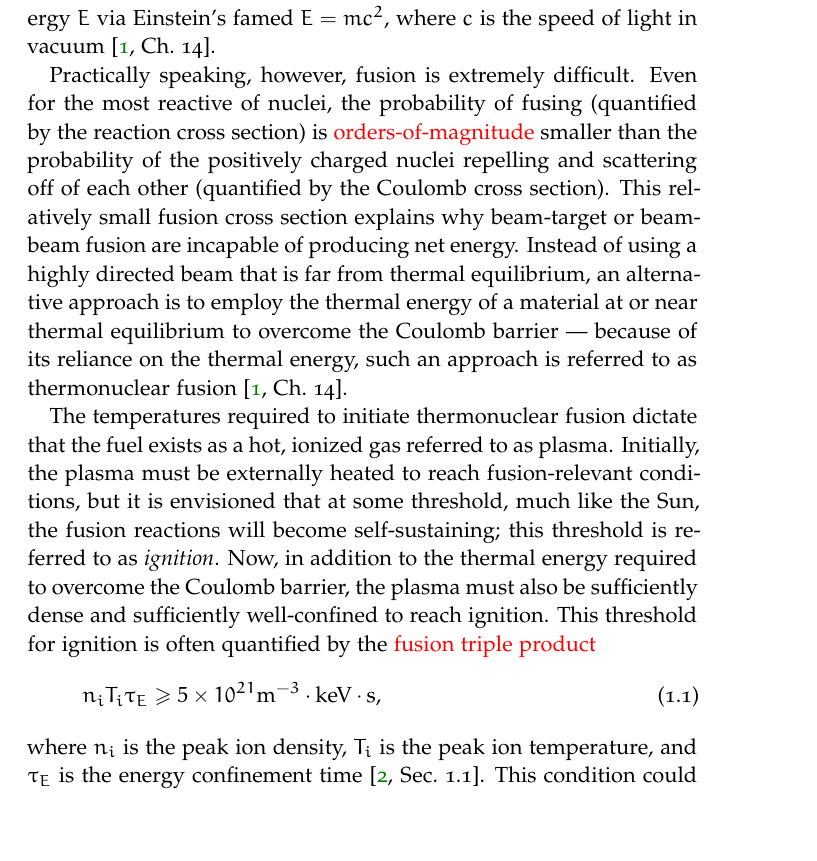
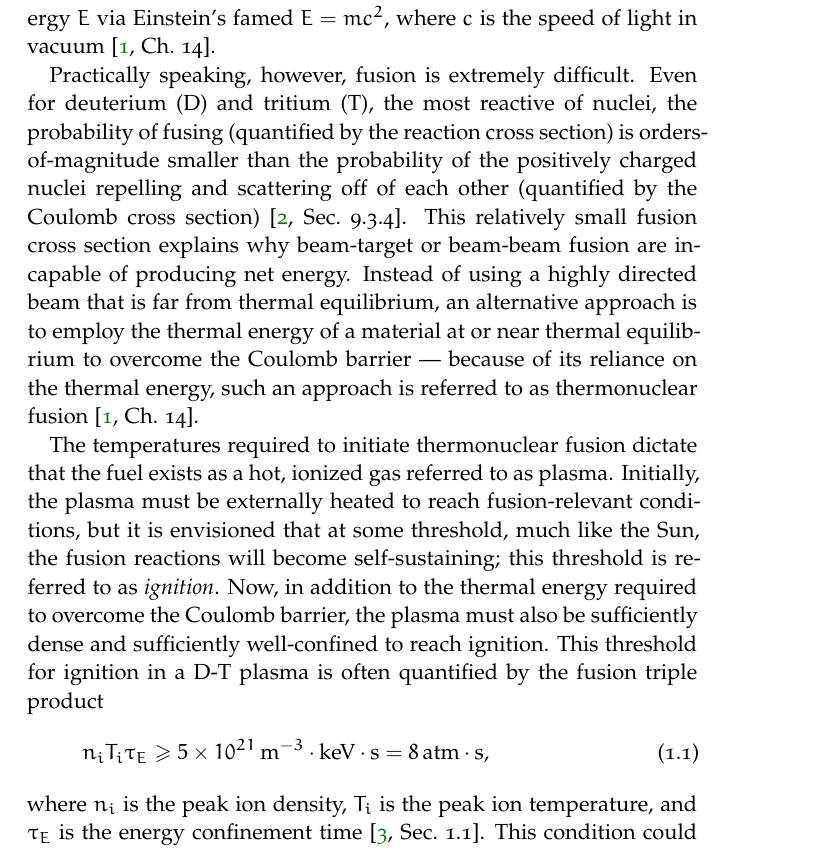
Before and after one commit to emd/thesis, a LaTeX thesis (thesis.tex, which reads Chapters/Introduction/Introduction.tex): part of page 1 of 6, cut so that both start at the same text, the shorter picture padded with empty space. Compiled offline with pdfLaTeX; a missing font is replaced by an installed copy or a similar font.

Commit message:
Finalized fusion energy intro

```diff
--- a/Chapters/Introduction/Introduction.tex
+++ b/Chapters/Introduction/Introduction.tex
@@ -19,13 +19,14 @@ via Einstein's famed $E = m c^2$, where
 $c$ is the speed of light in vacuum~\cite[Ch.~14]{krane}.
 
 Practically speaking, however, fusion is extremely difficult.
-Even for the most reactive of nuclei,
+Even for deuterium (D) and tritium (T), the most reactive of nuclei,
 the probability of fusing
 (quantified by the reaction cross section)
-is \textcolor{red}{orders-of-magnitude} smaller than
+is orders-of-magnitude smaller than
 the probability of the positively charged nuclei
 repelling and scattering off of each other
-(quantified by the Coulomb cross section).
+(quantified by the Coulomb cross section)
+\cite[Sec.~9.3.4]{freidberg_fusion_energy}.
 This relatively small fusion cross section explains why
 beam-target or beam-beam fusion are incapable of producing net energy.
 Instead of using a highly directed beam that is far from thermal equilibrium,
@@ -48,12 +49,14 @@ required to overcome the Coulomb barrier,
 the plasma must also be sufficiently dense and
 sufficiently well-confined
 to reach ignition.
-This threshold for ignition is often quantified
-by the \textcolor{red}{fusion triple product}
+This threshold for ignition in a D-T plasma is often quantified
+by the fusion triple product
 \begin{equation}
   n_{i} T_{i} \tau_E
   \geq
-  5 \times 10^{21} \text{m}^{-3} \cdot \text{keV} \cdot \text{s},
+  5 \times 10^{21} \, \text{m}^{-3} \cdot \text{keV} \cdot \text{s}
+  =
+  8 \, \text{atm} \cdot \text{s},
   \label{eq:Introduction:fusion_triple_product}
 \end{equation}
 where
```
Also changed, not shown: references.bib (+11 -0 lines).
